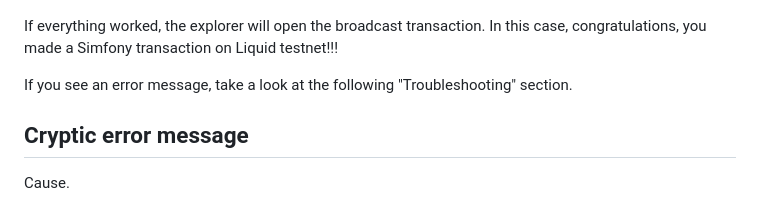
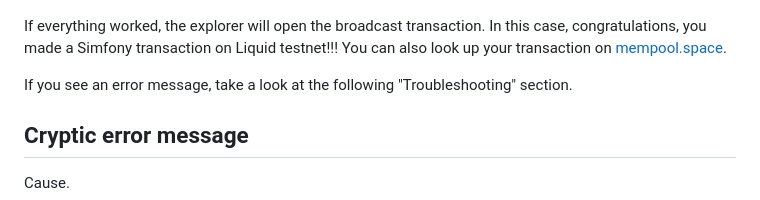
Before and after one commit to uncomputable/simfony-webide, a Markdown page: doc/README.md, the part around the change. Drawn GitHub-style.

Commit message:
doc: Add link to liquid.network

```diff
--- a/doc/README.md
+++ b/doc/README.md
@@ -70,7 +70,7 @@ Paste the spending transaction into the [Blockstream Liquid testnet explorer](ht
 
 ![Screenshot of the Simfony web IDE](https://raw.githubusercontent.com/uncomputable/simfony-webide/master/doc/esplora3.png)
 
-If everything worked, the explorer will open the broadcast transaction. In this case, congratulations, you made a Simfony transaction on Liquid testnet!!!
+If everything worked, the explorer will open the broadcast transaction. In this case, congratulations, you made a Simfony transaction on Liquid testnet!!! You can also look up your transaction on [mempool.space](https://liquid.network/testnet).
 
 If you see an error message, take a look at the following "Troubleshooting" section.
 
```
